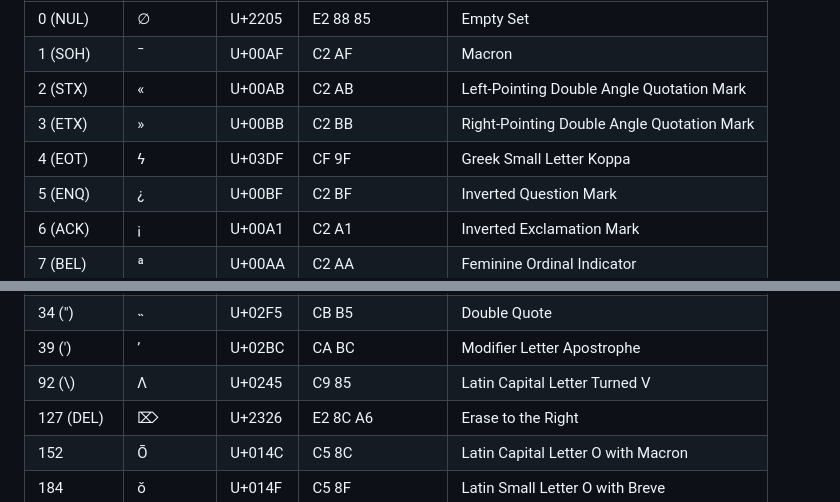
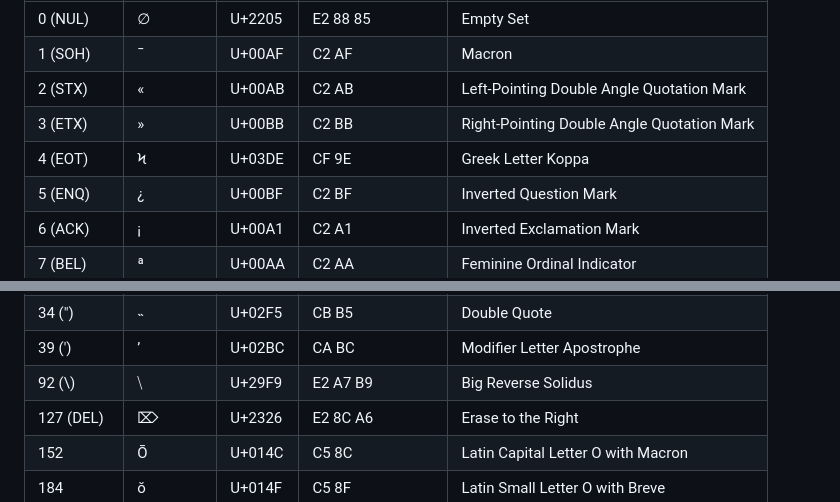
Before and after one commit to pmarreck/printable-binary, a Markdown page: README.md, 2 parts joined by grey strips. Drawn GitHub-style.

Commit message:
Fix outdated character mappings in README
- Update byte 4: U+03DF → U+03DE (Ϟ Greek Letter Koppa)
- Update byte 92: U+0245 → U+29F9 (⧹ Big Reverse Solidus)
- Correct corresponding UTF-8 byte sequences in mapping table

```diff
--- a/README.md
+++ b/README.md
@@ -269,7 +269,7 @@ This detailed mapping table is provided to help others create compatible encoder
 | 1 (SOH)    | ¯         | U+00AF  | C2 AF             | Macron                                     |
 | 2 (STX)    | «         | U+00AB  | C2 AB             | Left-Pointing Double Angle Quotation Mark  |
 | 3 (ETX)    | »         | U+00BB  | C2 BB             | Right-Pointing Double Angle Quotation Mark |
-| 4 (EOT)    | ϟ         | U+03DF  | CF 9F             | Greek Small Letter Koppa                   |
+| 4 (EOT)    | Ϟ         | U+03DE  | CF 9E             | Greek Letter Koppa                         |
 | 5 (ENQ)    | ¿         | U+00BF  | C2 BF             | Inverted Question Mark                     |
 | 6 (ACK)    | ¡         | U+00A1  | C2 A1             | Inverted Exclamation Mark                  |
 | 7 (BEL)    | ª         | U+00AA  | C2 AA             | Feminine Ordinal Indicator                 |
@@ -300,7 +300,7 @@ This detailed mapping table is provided to help others create compatible encoder
 | 32 (Space) | ␣         | U+2423  | E2 90 A3          | Open Box                                   |
 | 34 (")     | ˵         | U+02F5  | CB B5             | Double Quote                               |
 | 39 (')     | ʼ         | U+02BC  | CA BC             | Modifier Letter Apostrophe                 |
-| 92 (\\)    | Ʌ         | U+0245  | C9 85             | Latin Capital Letter Turned V              |
+| 92 (\\)    | ⧹         | U+29F9  | E2 A7 B9          | Big Reverse Solidus                        |
 | 127 (DEL)  | ⌦         | U+2326  | E2 8C A6          | Erase to the Right                         |
 | 152        | Ō         | U+014C  | C5 8C             | Latin Capital Letter O with Macron         |
 | 184        | ŏ         | U+014F  | C5 8F             | Latin Small Letter O with Breve            |
```
